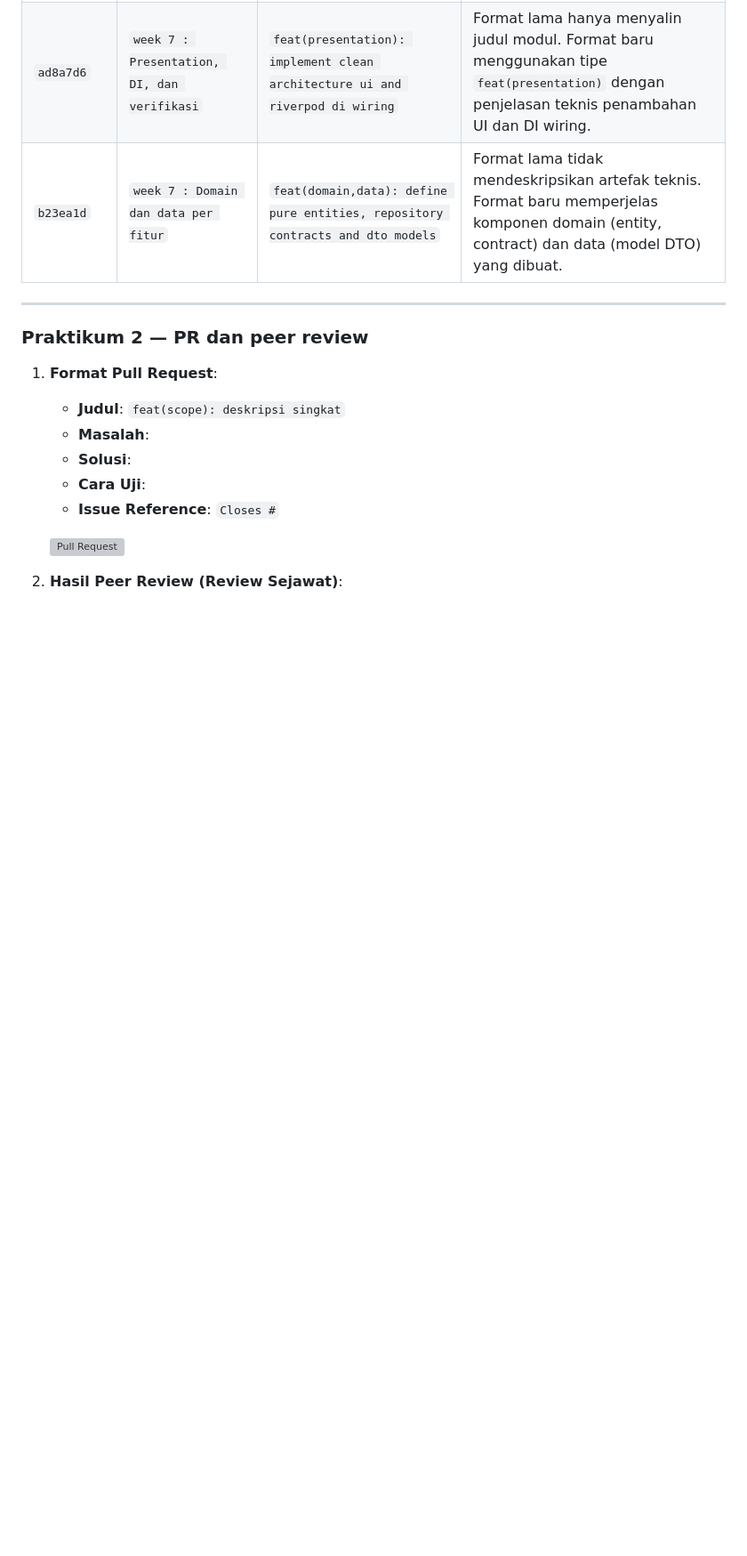
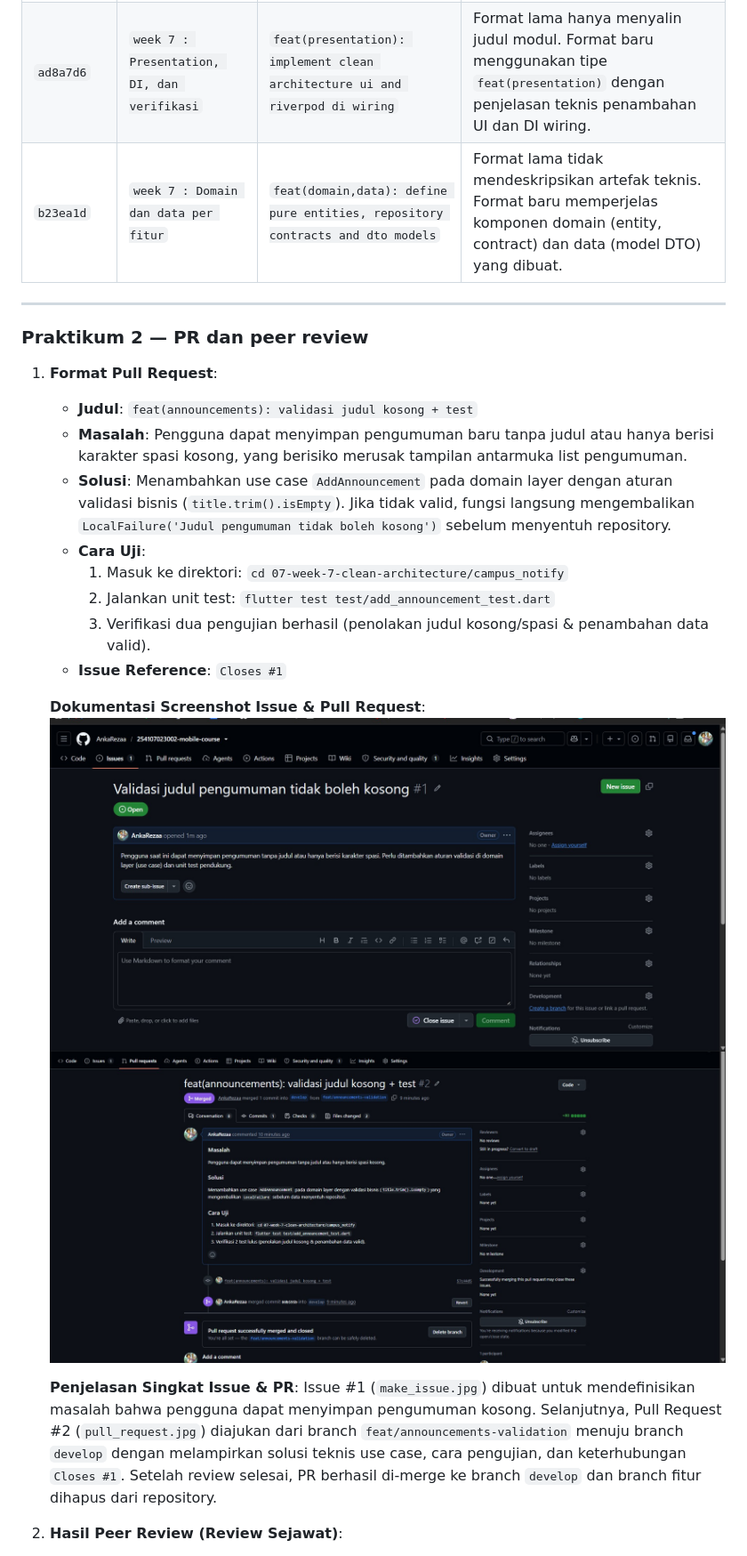
Before and after one commit to AnkaRezaa/254107023002-mobile-course, a Markdown page: 08-week-8-mid-project-review/README.md, the part around one of its changes. Shown at 89% size. Drawn GitHub-style; pictures changed too: 08-week-8-mid-project-review/screenshots/make_issue.jpg (added), 08-week-8-mid-project-review/screenshots/pull_request.jpg (added); blank space fills up the shorter version; grey boxes are pictures that could not be loaded.

Commit message:
week 8 : PR dan peer review

```diff
--- a/08-week-8-mid-project-review/README.md
+++ b/08-week-8-mid-project-review/README.md
@@ -104,13 +104,20 @@ Pada pertemuan kali ini saya mempelajari tentang konsep Git Flow dan strategi br
 ### Praktikum 2 — PR dan peer review
 
 1. **Format Pull Request**:
-   - **Judul**: `feat(scope): deskripsi singkat`
-   - **Masalah**:
-   - **Solusi**:
+   - **Judul**: `feat(announcements): validasi judul kosong + test`
+   - **Masalah**: Pengguna dapat menyimpan pengumuman baru tanpa judul atau hanya berisi karakter spasi kosong, yang berisiko merusak tampilan antarmuka list pengumuman.
+   - **Solusi**: Menambahkan use case `AddAnnouncement` pada domain layer dengan aturan validasi bisnis (`title.trim().isEmpty`). Jika tidak valid, fungsi langsung mengembalikan `LocalFailure('Judul pengumuman tidak boleh kosong')` sebelum menyentuh repository.
    - **Cara Uji**:
-   - **Issue Reference**: `Closes #`
+     1. Masuk ke direktori: `cd 07-week-7-clean-architecture/campus_notify`
+     2. Jalankan unit test: `flutter test test/add_announcement_test.dart`
+     3. Verifikasi dua pengujian berhasil (penolakan judul kosong/spasi & penambahan data valid).
+   - **Issue Reference**: `Closes #1`
 
-   <!-- Screenshot halaman Pull Request di GitHub / Git Provider -->
-   ![Pull Request](screenshots/pull_request.png)
+   **Dokumentasi Screenshot Issue & Pull Request**:
+   ![Pembuatan Issue #1 di GitHub](screenshots/make_issue.jpg)
+   ![Pull Request #2 Berhasil di-Merge ke develop](screenshots/pull_request.jpg)
+
+   **Penjelasan Singkat Issue & PR**:
+   Issue #1 (`make_issue.jpg`) dibuat untuk mendefinisikan masalah bahwa pengguna dapat menyimpan pengumuman kosong. Selanjutnya, Pull Request #2 (`pull_request.jpg`) diajukan dari branch `feat/announcements-validation` menuju branch `develop` dengan melampirkan solusi teknis use case, cara pengujian, dan keterhubungan `Closes #1`. Setelah review selesai, PR berhasil di-merge ke branch `develop` dan branch fitur dihapus dari repository.
 
 2. **Hasil Peer Review (Review Sejawat)**:
```
Also changed, not shown: other parts of 08-week-8-mid-project-review/README.md (+27 -4 lines), 08-week-8-mid-project-review/screenshots/hasil_review_sejawat.jpg (added), 08-week-8-mid-project-review/screenshots/review_sejawat.jpg (added), 1 other file.
